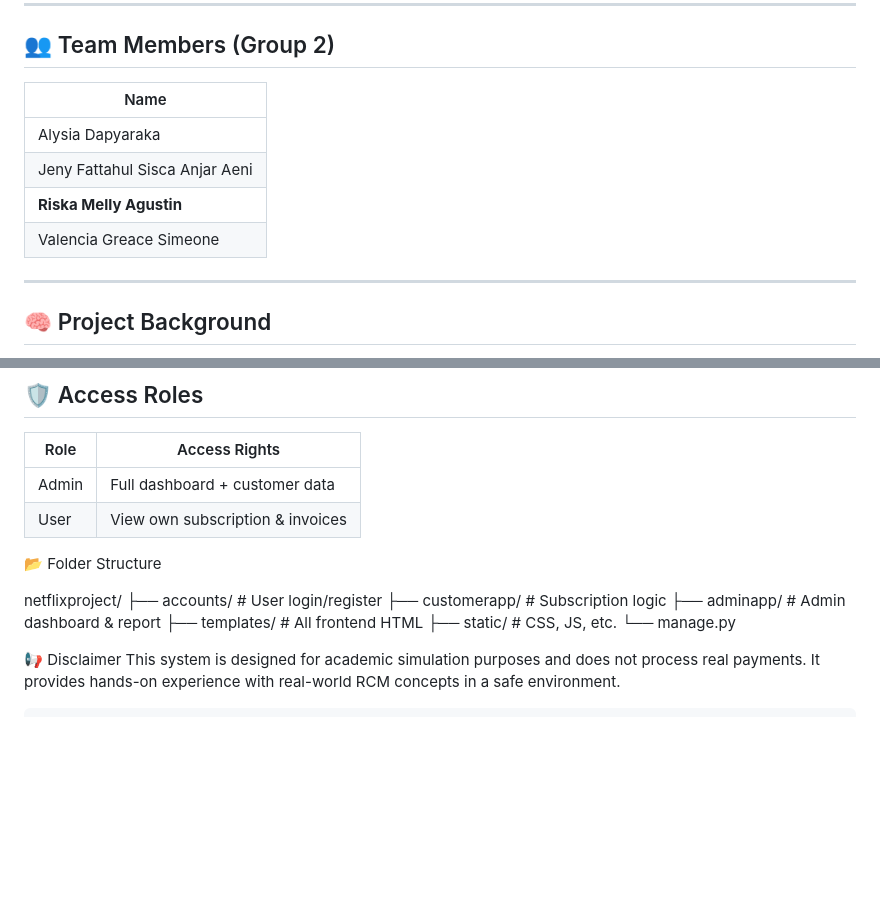
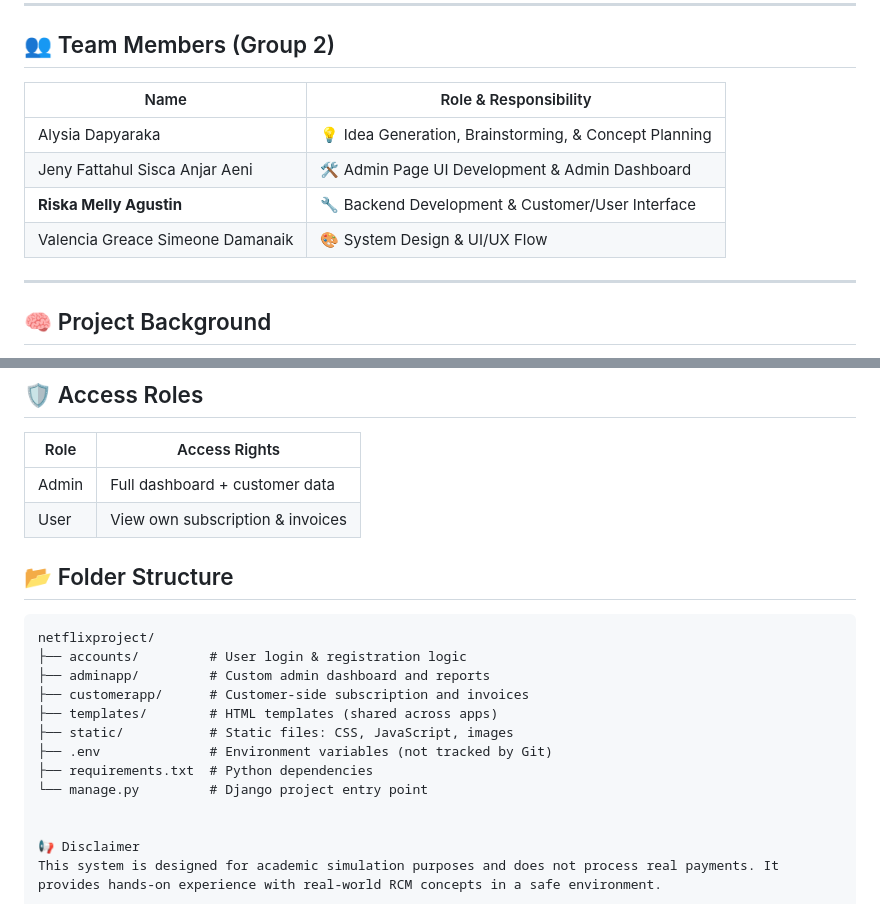
Before and after one commit to RiskaMellyAgustin/NETFLIX-PROJECT-REVENUE, a Markdown page: README.md, 2 parts joined by grey strips. Drawn GitHub-style; blank space fills up the shorter version.

````diff
--- a/README.md
+++ b/README.md
@@ -14,12 +14,14 @@ A Django-based web system simulating the **Revenue Cycle** of a subscription-bas
 ---
 
 ## 👥 Team Members (Group 2)
-| Name
-|--------------------------------
-| Alysia Dapyaraka
-| Jeny Fattahul Sisca Anjar Aeni|
-| **Riska Melly Agustin**       |
-| Valencia Greace Simeone       |     |
+
+| Name                              | Role & Responsibility                                  |
+|-----------------------------------|--------------------------------------------------------|
+| Alysia Dapyaraka                  | 💡 Idea Generation, Brainstorming, & Concept Planning  |
+| Jeny Fattahul Sisca Anjar Aeni   | 🛠️ Admin Page UI Development & Admin Dashboard         |
+| **Riska Melly Agustin**          | 🔧 Backend Development & Customer/User Interface       |
+| Valencia Greace Simeone Damanaik | 🎨 System Design & UI/UX Flow                          |
+
 
 ---
 
@@ -81,15 +83,19 @@ In the digital era, businesses like Netflix rely on recurring revenue models. Ma
 | Admin | Full dashboard + customer data   |
 | User  | View own subscription & invoices |
 
-📂 Folder Structure
+## 📂 Folder Structure
 
+```text
 netflixproject/
-├── accounts/         # User login/register
-├── customerapp/      # Subscription logic
-├── adminapp/         # Admin dashboard & report
-├── templates/        # All frontend HTML
-├── static/           # CSS, JS, etc.
-└── manage.py
+├── accounts/         # User login & registration logic
+├── adminapp/         # Custom admin dashboard and reports
+├── customerapp/      # Customer-side subscription and invoices
+├── templates/        # HTML templates (shared across apps)
+├── static/           # Static files: CSS, JavaScript, images
+├── .env              # Environment variables (not tracked by Git)
+├── requirements.txt  # Python dependencies
+└── manage.py         # Django project entry point
+
 
 📢 Disclaimer
 This system is designed for academic simulation purposes and does not process real payments. It provides hands-on experience with real-world RCM concepts in a safe environment.
````
